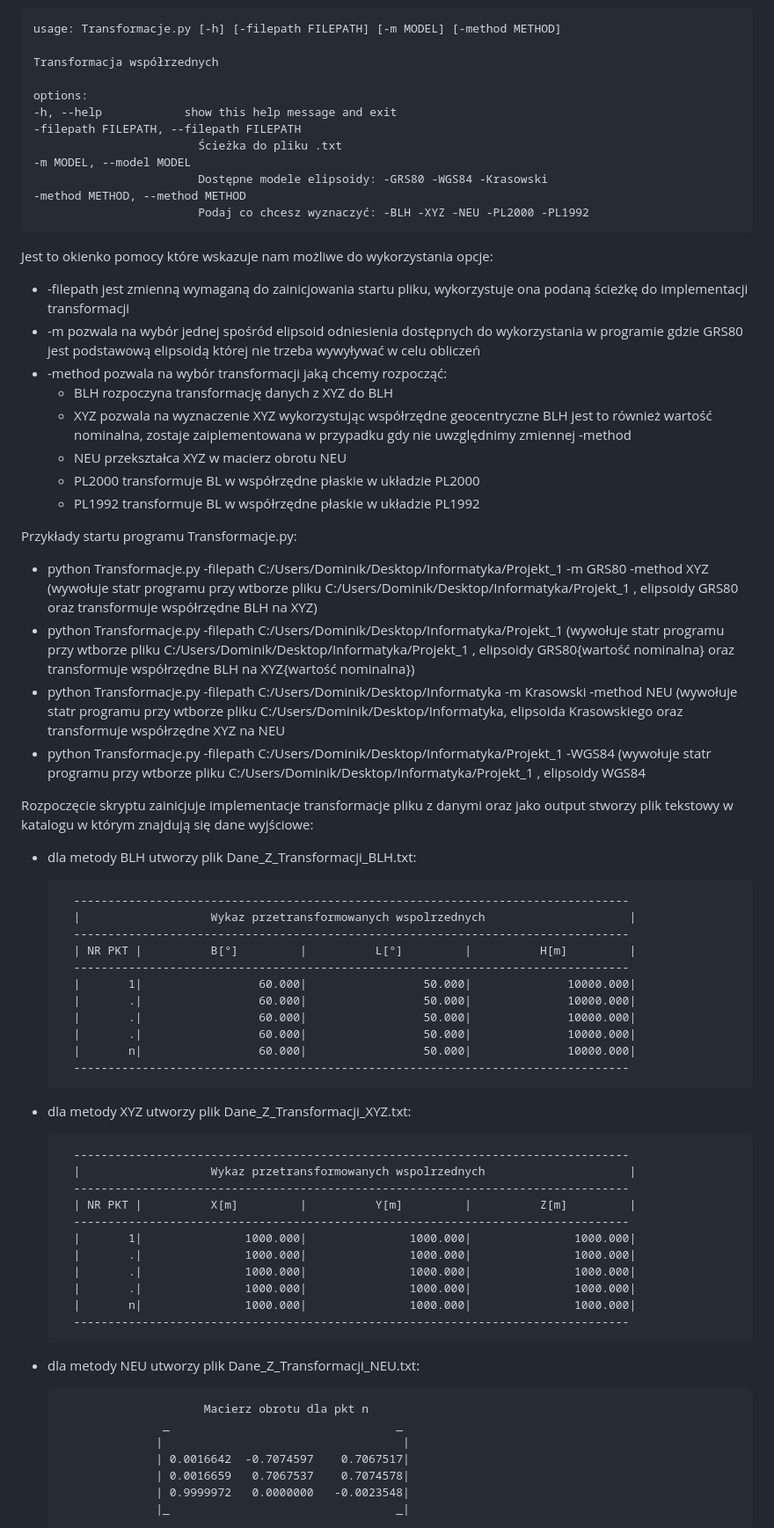
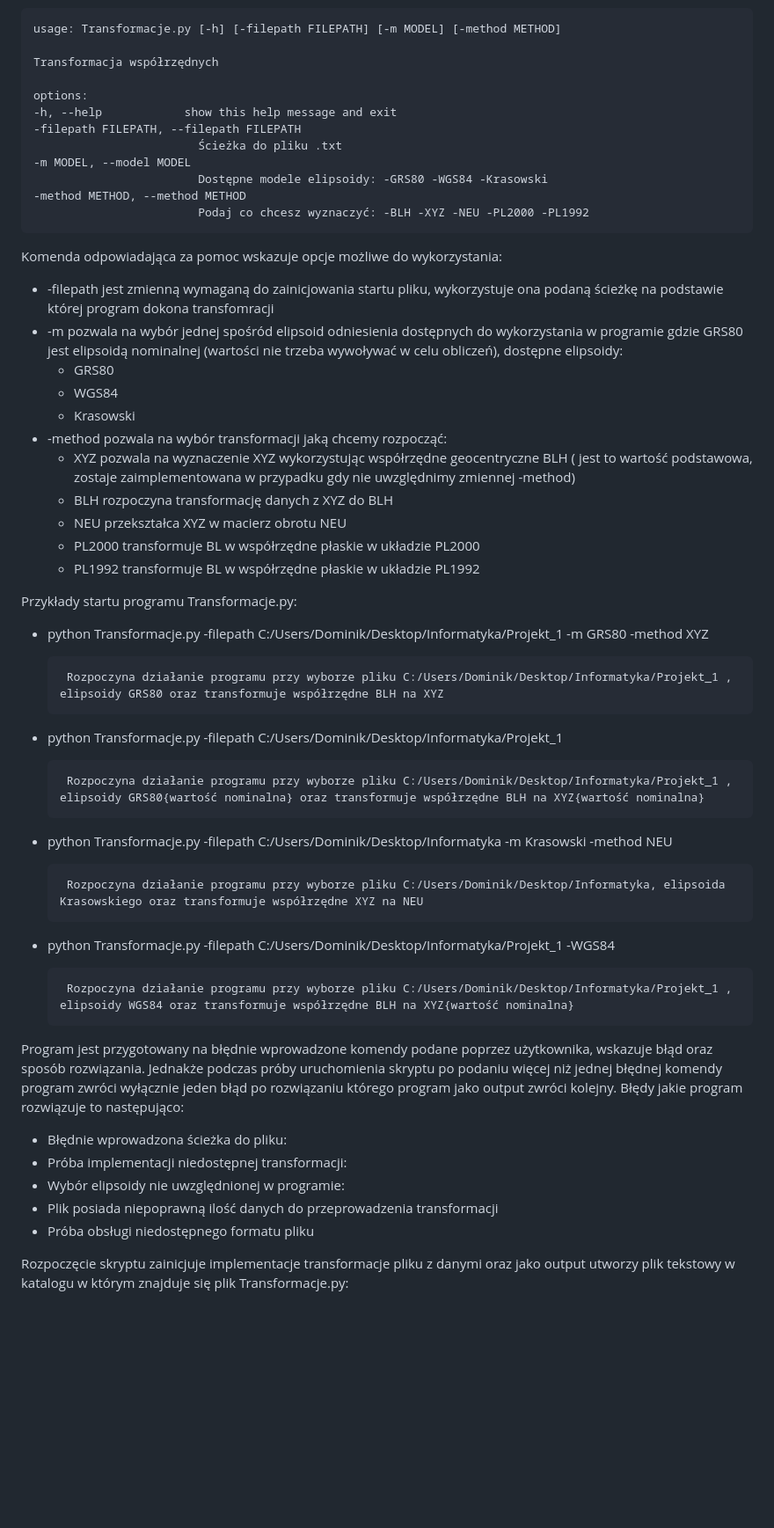
Before and after one commit to Grabarzd/Projekt1, a Markdown page: README.md, the part around the change printed below. Shown: that part at 88% size. Rendered like a GitHub page; blank space fills up the shorter version.

Commit message:
Zaktualizowanie pliku README

```diff
--- a/README.md
+++ b/README.md
@@ -71,7 +76,7 @@ Wpisanie owej komendy w Windows commands wyświetli się:
 
 	usage: Transformacje.py [-h] [-filepath FILEPATH] [-m MODEL] [-method METHOD]
 
-	Transformacja współrzednych
+	Transformacja współrzędnych
 
 	options:
   	-h, --help            show this help message and exit
@@ -82,63 +87,46 @@ Wpisanie owej komendy w Windows commands wyświetli się:
   	-method METHOD, --method METHOD
                         	Podaj co chcesz wyznaczyć: -BLH -XYZ -NEU -PL2000 -PL1992
 
-Jest to okienko pomocy które wskazuje nam możliwe do wykorzystania opcje:
-- -filepath jest zmienną wymaganą do zainicjowania startu pliku, wykorzystuje ona podaną ścieżkę do implementacji transformacji
-- -m pozwala na wybór jednej spośród elipsoid odniesienia dostępnych do wykorzystania w programie gdzie GRS80 jest podstawową elipsoidą której nie trzeba wywyływać w celu obliczeń
+Komenda odpowiadająca za pomoc wskazuje opcje możliwe do wykorzystania:
+- -filepath jest zmienną wymaganą do zainicjowania startu pliku, wykorzystuje ona podaną ścieżkę na podstawie której program dokona transfomracji
+- -m pozwala na wybór jednej spośród elipsoid odniesienia dostępnych do wykorzystania w programie gdzie GRS80 jest elipsoidą nominalnej (wartości nie trzeba wywoływać w celu obliczeń), dostępne elipsoidy:
+	- GRS80
+	- WGS84
+	- Krasowski
 - -method pozwala na wybór transformacji jaką chcemy rozpocząć:
+	- XYZ pozwala na wyznaczenie XYZ wykorzystując współrzędne geocentryczne BLH ( jest to wartość podstawowa, zostaje zaimplementowana w przypadku gdy nie uwzględnimy zmiennej -method)
 	- BLH rozpoczyna transformację danych z XYZ do BLH
-	- XYZ pozwala na wyznaczenie XYZ wykorzystując współrzędne geocentryczne BLH jest to również wartość 	  nominalna, zostaje zaiplementowana w przypadku gdy nie uwzględnimy zmiennej -method
 	- NEU przekształca XYZ w macierz obrotu NEU
 	- PL2000 transformuje BL w współrzędne płaskie w układzie PL2000
 	- PL1992 transformuje BL w współrzędne płaskie w układzie PL1992
 
 
 
- Przykłady startu programu Transformacje.py:
- - python Transformacje.py -filepath C:/Users/Dominik/Desktop/Informatyka/Projekt_1 -m GRS80 -method XYZ     (wywołuje statr programu przy wtborze pliku C:/Users/Dominik/Desktop/Informatyka/Projekt_1 , elipsoidy GRS80 oraz transformuje współrzędne BLH na XYZ)
- - python Transformacje.py -filepath C:/Users/Dominik/Desktop/Informatyka/Projekt_1      (wywołuje statr programu przy wtborze pliku C:/Users/Dominik/Desktop/Informatyka/Projekt_1 , elipsoidy GRS80{wartość nominalna} oraz transformuje współrzędne BLH na XYZ{wartość nominalna})
- - python Transformacje.py -filepath C:/Users/Dominik/Desktop/Informatyka -m Krasowski -method NEU      (wywołuje statr programu przy wtborze pliku C:/Users/Dominik/Desktop/Informatyka, elipsoida Krasowskiego oraz transformuje współrzędne XYZ na NEU
- - python Transformacje.py -filepath C:/Users/Dominik/Desktop/Informatyka/Projekt_1 -WGS84      (wywołuje statr programu przy wtborze pliku C:/Users/Dominik/Desktop/Informatyka/Projekt_1 , elipsoidy WGS84
+Przykłady startu programu Transformacje.py:
+ - python Transformacje.py -filepath C:/Users/Dominik/Desktop/Informatyka/Projekt_1 -m GRS80 -method XYZ
 
+ 		Rozpoczyna działanie programu przy wyborze pliku C:/Users/Dominik/Desktop/Informatyka/Projekt_1 , elipsoidy GRS80 oraz transformuje współrzędne BLH na XYZ
 
-Rozpoczęcie skryptu zainicjuje implementacje transformacje pliku z danymi oraz jako output stworzy plik tekstowy w katalogu w którym znajdują się dane wyjściowe:
+ - python Transformacje.py -filepath C:/Users/Dominik/Desktop/Informatyka/Projekt_1
 
-- dla metody BLH utworzy plik Dane_Z_Transformacji_BLH.txt:
+ 		Rozpoczyna działanie programu przy wyborze pliku C:/Users/Dominik/Desktop/Informatyka/Projekt_1 , elipsoidy GRS80{wartość nominalna} oraz transformuje współrzędne BLH na XYZ{wartość nominalna}
 
-		---------------------------------------------------------------------------------
-		|                   Wykaz przetransformowanych wspolrzednych                     |
-		---------------------------------------------------------------------------------
-		| NR PKT |          B[°]         |          L[°]         |          H[m]         |
-		---------------------------------------------------------------------------------
-		|       1|                 60.000|                 50.000|              10000.000|
-		|       .|                 60.000|                 50.000|              10000.000|
-		|       .|                 60.000|                 50.000|              10000.000|
-		|       .|                 60.000|                 50.000|              10000.000|
-		|       n|                 60.000|                 50.000|              10000.000|
-		---------------------------------------------------------------------------------
+ - python Transformacje.py -filepath C:/Users/Dominik/Desktop/Informatyka -m Krasowski -method NEU
 
-- dla metody XYZ utworzy plik Dane_Z_Transformacji_XYZ.txt:
+ 		Rozpoczyna działanie programu przy wyborze pliku C:/Users/Dominik/Desktop/Informatyka, elipsoida Krasowskiego oraz transformuje współrzędne XYZ na NEU
 
-		---------------------------------------------------------------------------------
-		|                   Wykaz przetransformowanych wspolrzednych                     |
-		---------------------------------------------------------------------------------
-		| NR PKT |          X[m]         |          Y[m]         |          Z[m]         |
-		---------------------------------------------------------------------------------
-		|       1|               1000.000|               1000.000|               1000.000|
-		|       .|               1000.000|               1000.000|               1000.000|
-		|       .|               1000.000|               1000.000|               1000.000|
-		|       .|               1000.000|               1000.000|               1000.000|
-		|       n|               1000.000|               1000.000|               1000.000|
-		---------------------------------------------------------------------------------
+ - python Transformacje.py -filepath C:/Users/Dominik/Desktop/Informatyka/Projekt_1 -WGS84
 
-- dla metody NEU utworzy plik Dane_Z_Transformacji_NEU.txt:
+ 		Rozpoczyna działanie programu przy wyborze pliku C:/Users/Dominik/Desktop/Informatyka/Projekt_1 , elipsoidy WGS84 oraz transformuje współrzędne BLH na XYZ{wartość nominalna}
 
+Program jest przygotowany na błędnie wprowadzone komendy podane poprzez użytkownika, wskazuje błąd oraz sposób rozwiązania.
+Jednakże podczas próby uruchomienia skryptu po podaniu więcej niż jednej błędnej komendy program zwróci wyłącznie jeden błąd po rozwiązaniu którego program jako output zwróci kolejny.
+Błędy jakie program rozwiązuje to następująco:
+- Błędnie wprowadzona ścieżka do pliku:
+- Próba implementacji niedostępnej transformacji:
+- Wybór elipsoidy nie uwzględnionej w programie:
+- Plik posiada niepoprawną ilość danych do przeprowadzenia transformacji
+- Próba obsługi niedostępnego formatu pliku
 
-					       Macierz obrotu dla pkt n
-					 _                                 _
-					|                                   |
-					| 0.0016642  -0.7074597    0.7067517|
-					| 0.0016659   0.7067537    0.7074578|
-					| 0.9999972   0.0000000   -0.0023548|
-					|_                                 _|
+Rozpoczęcie skryptu zainicjuje implementacje transformacje pliku z danymi oraz jako output utworzy plik tekstowy w katalogu w którym znajduje się plik Transformacje.py:
 
```
Also changed, not shown: other parts of README.md (+37 -56 lines).
